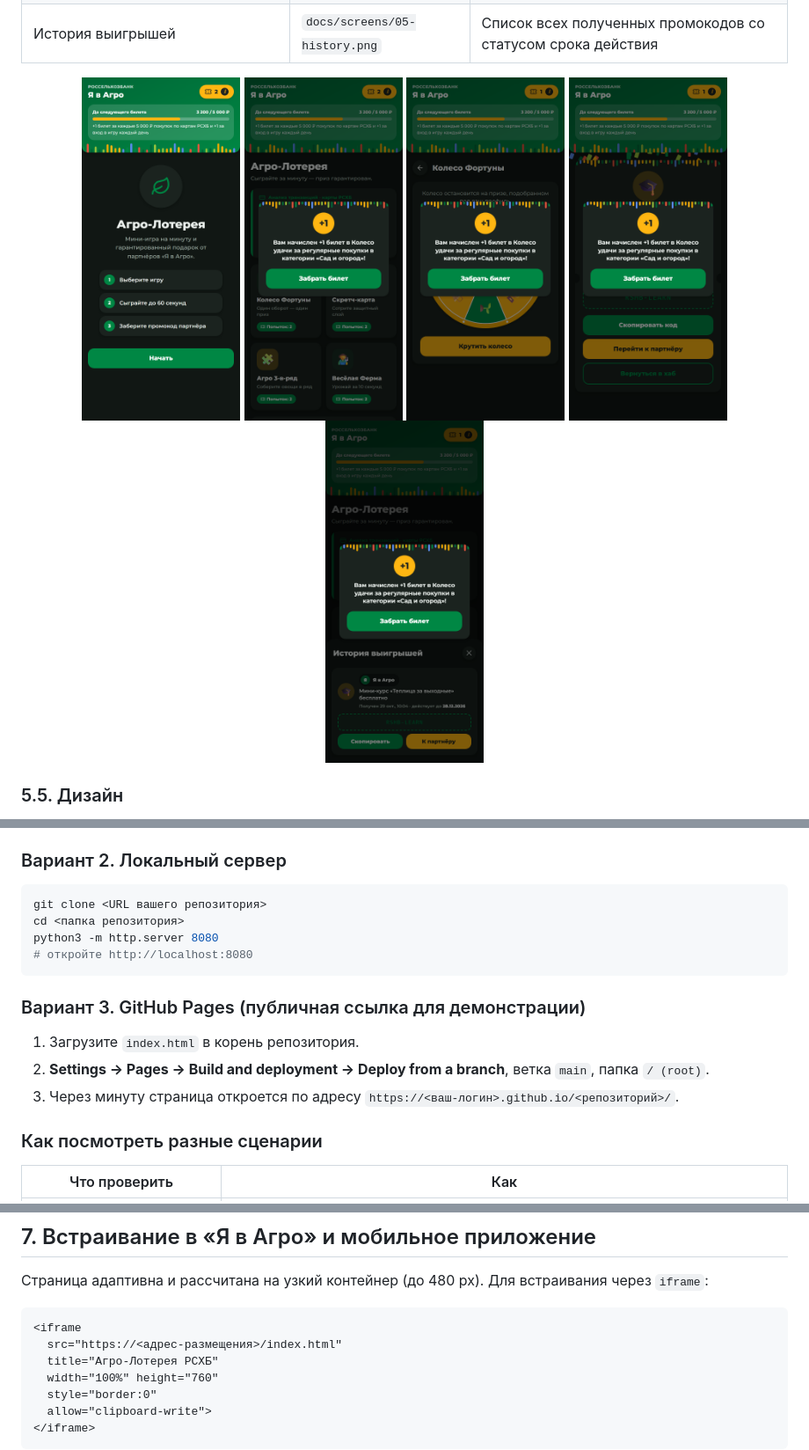
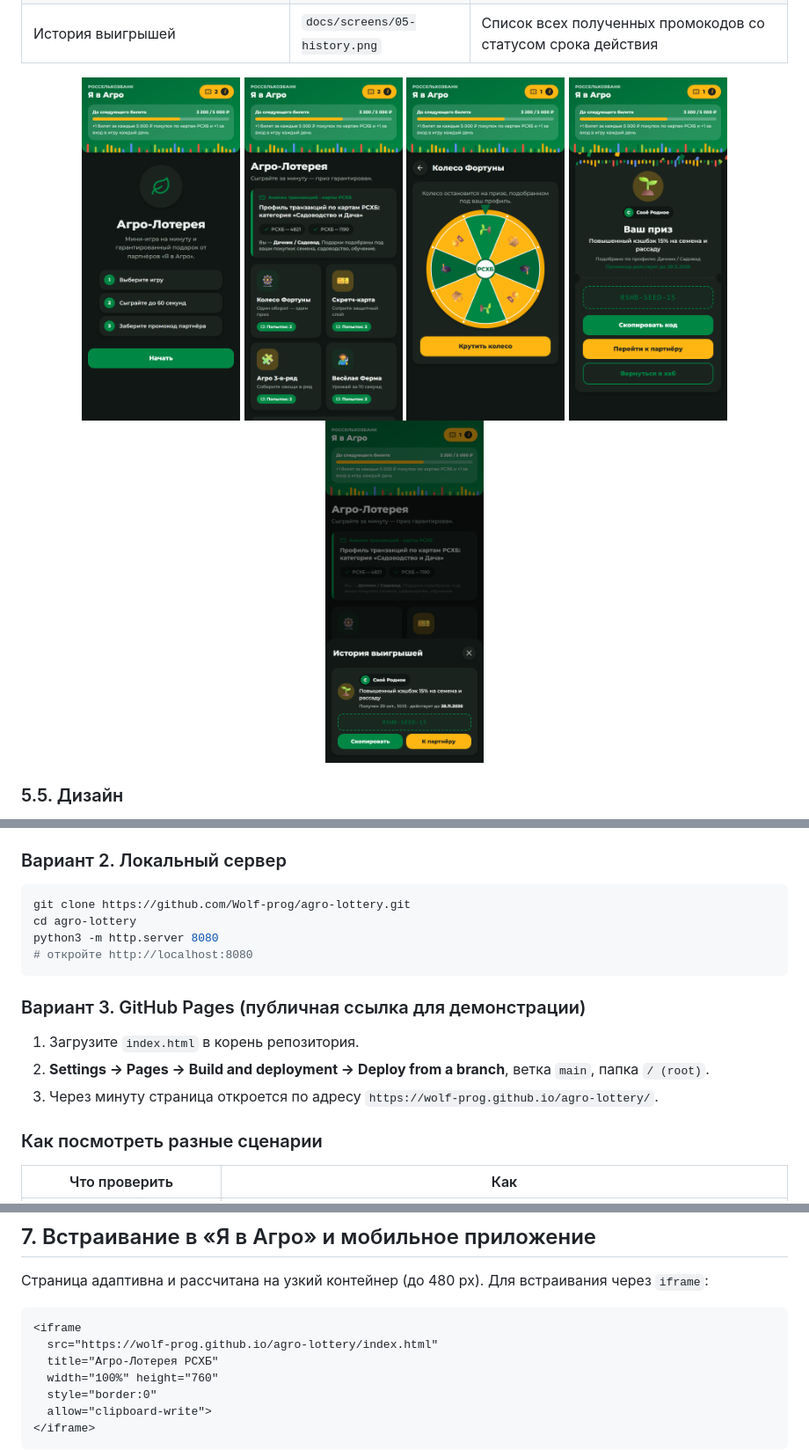
Before and after one commit to Wolf-prog/agro-prizes, a Markdown page: README.md, 3 parts joined by grey strips. Shown at 88% size. GitHub-like rendering; pictures changed too: docs/screens/02-hub.png, docs/screens/03-game.png, docs/screens/04-reward.png.

Commit message:
Update screenshots without modal overlays and set repository URLs for Wolf-prog

````diff
--- a/README.md
+++ b/README.md
@@ -183,8 +183,8 @@ flowchart TB
 ### Вариант 2. Локальный сервер
 
 ```bash
-git clone <URL вашего репозитория>
-cd <папка репозитория>
+git clone https://github.com/Wolf-prog/agro-lottery.git
+cd agro-lottery
 python3 -m http.server 8080
 # откройте http://localhost:8080
 ```
@@ -193,7 +193,7 @@ python3 -m http.server 8080
 
 1. Загрузите `index.html` в корень репозитория.
 2. **Settings → Pages → Build and deployment → Deploy from a branch**, ветка `main`, папка `/ (root)`.
-3. Через минуту страница откроется по адресу `https://<ваш-логин>.github.io/<репозиторий>/`.
+3. Через минуту страница откроется по адресу `https://wolf-prog.github.io/agro-lottery/`.
 
 ### Как посмотреть разные сценарии
 
@@ -212,7 +212,7 @@ python3 -m http.server 8080
 
 ```html
 <iframe
-  src="https://<адрес-размещения>/index.html"
+  src="https://wolf-prog.github.io/agro-lottery/index.html"
   title="Агро-Лотерея РСХБ"
   width="100%" height="760"
   style="border:0"
````
